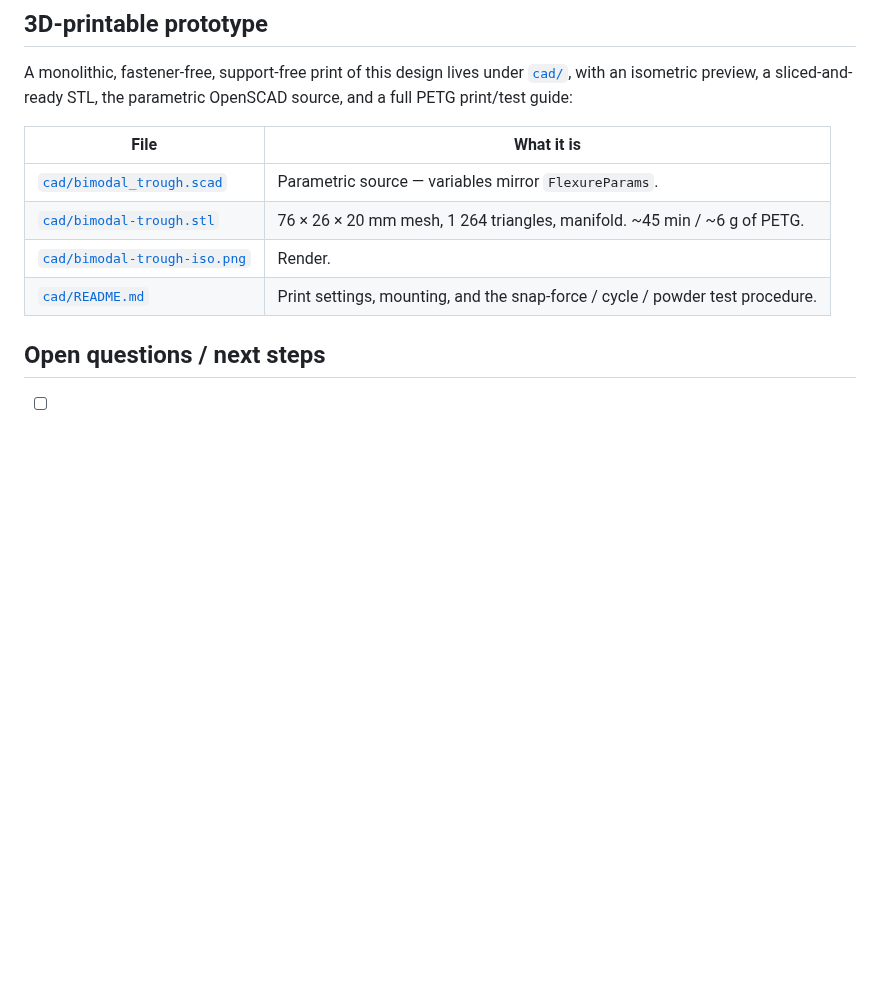
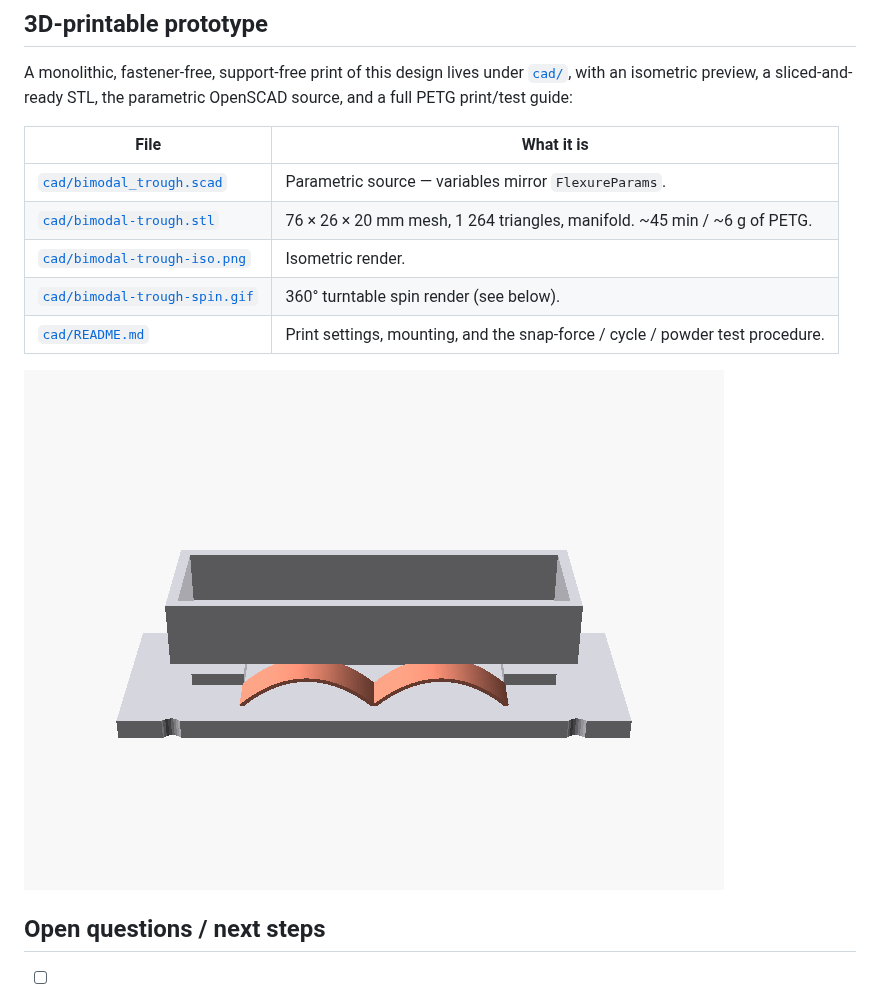
Before and after one commit to vertical-cloud-lab/powder-excavator, a Markdown page: docs/bimodal-compliant-mechanism.md, the part around the change. GitHub-like rendering; pictures changed too: cad/bimodal-trough-spin.gif (added); blank space fills up the shorter version.

```diff
--- a/docs/bimodal-compliant-mechanism.md
+++ b/docs/bimodal-compliant-mechanism.md
@@ -262,8 +262,11 @@ parametric OpenSCAD source, and a full PETG print/test guide:
 | ---- | ---------- |
 | [`cad/bimodal_trough.scad`](../cad/bimodal_trough.scad) | Parametric source — variables mirror `FlexureParams`. |
 | [`cad/bimodal-trough.stl`](../cad/bimodal-trough.stl) | 76 × 26 × 20 mm mesh, 1 264 triangles, manifold. ~45 min / ~6 g of PETG. |
-| [`cad/bimodal-trough-iso.png`](../cad/bimodal-trough-iso.png) | Render. |
+| [`cad/bimodal-trough-iso.png`](../cad/bimodal-trough-iso.png) | Isometric render. |
+| [`cad/bimodal-trough-spin.gif`](../cad/bimodal-trough-spin.gif) | 360° turntable spin render (see below). |
 | [`cad/README.md`](../cad/README.md) | Print settings, mounting, and the snap-force / cycle / powder test procedure. |
+
+![3D turntable spin of the printable trough](../cad/bimodal-trough-spin.gif)
 
 ## Open questions / next steps
 
```
Also changed, not shown: cad/README.md (+7 -0 lines), 1 other file.
